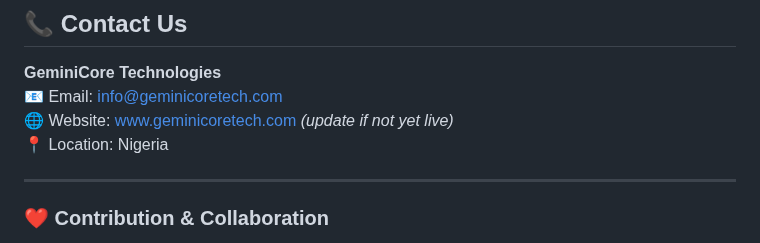
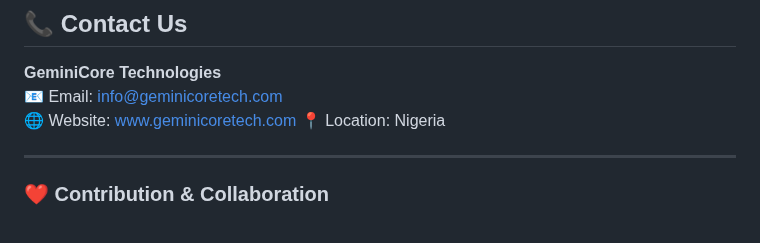
Before and after one commit to geminicoretech/geminicore-tech, a Markdown page: README.md, the part around the change. Drawn GitHub-style.

```diff
--- a/README.md
+++ b/README.md
@@ -68,7 +68,7 @@ To become a leading African technology brand recognized for transforming busines
 ## 📞 Contact Us
 **GeminiCore Technologies**
 📧 Email: [info@geminicoretech.com](mailto:info@geminicoretech.com)
-🌐 Website: [www.geminicoretech.com](https://www.geminicoretech.com) *(update if not yet live)*
+🌐 Website: [www.geminicoretech.com](https://www.geminicoretech.com)
 📍 Location: Nigeria
 
 ---
```
